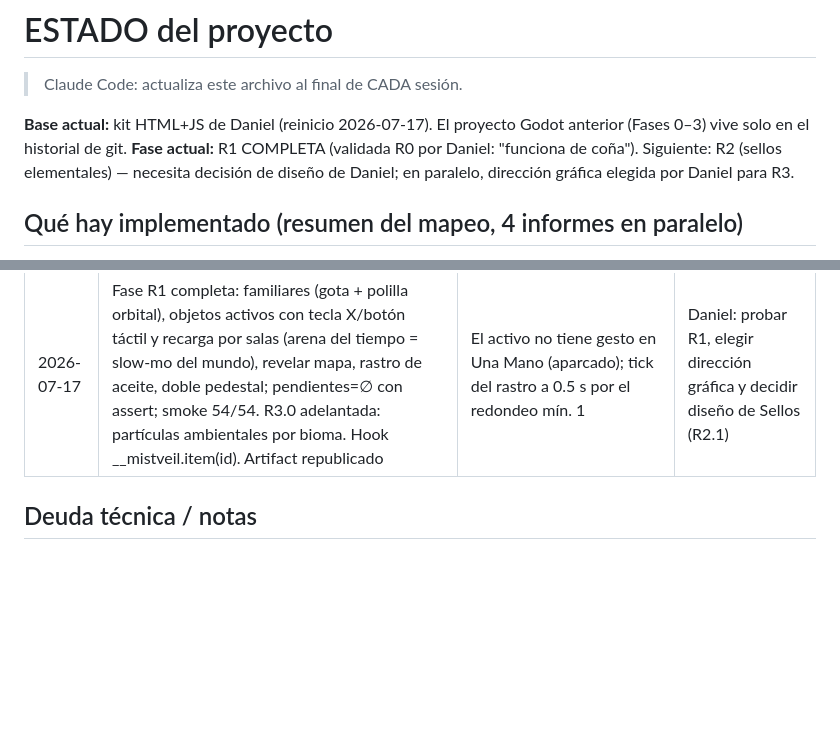
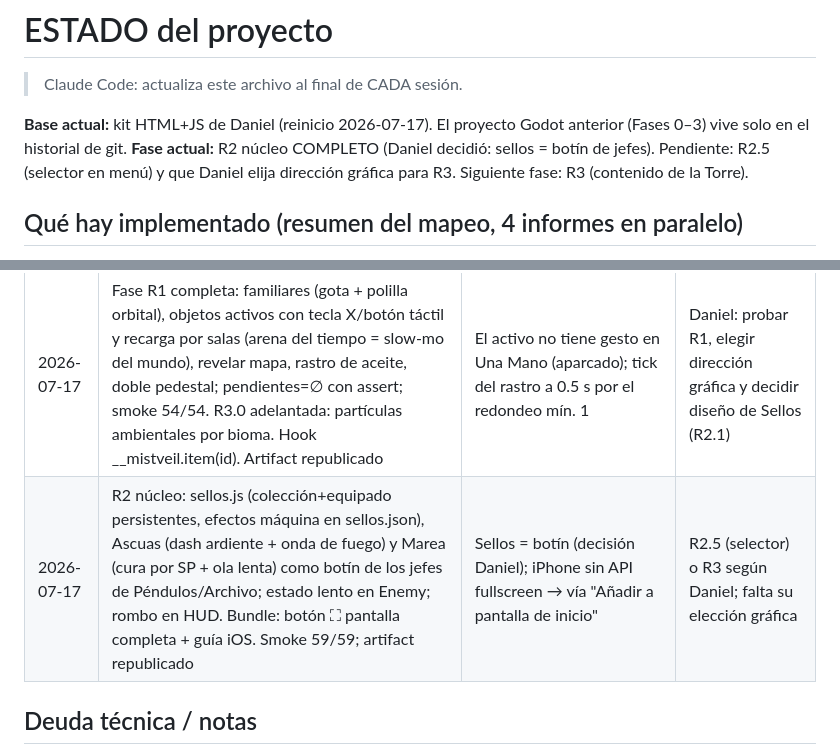
Before and after one commit to danielespinolagonzalez-ux/Mistveil, a Markdown page: ESTADO.md, 2 parts joined by grey strips. Rendered like a GitHub page; blank space fills up the shorter version.

Commit message:
docs: ESTADO tras el nucleo de R2
Co-Authored-By: Claude Fable 5 <noreply@anthropic.com>
Claude-Session: https://claude.ai/code/session_01SbmgetzbNcFosjFKdYJBz4

```diff
--- a/ESTADO.md
+++ b/ESTADO.md
@@ -2,7 +2,7 @@
 > Claude Code: actualiza este archivo al final de CADA sesión.
 
 **Base actual:** kit HTML+JS de Daniel (reinicio 2026-07-17). El proyecto Godot anterior (Fases 0–3) vive solo en el historial de git.
-**Fase actual:** R1 COMPLETA (validada R0 por Daniel: "funciona de coña"). Siguiente: R2 (sellos elementales) — necesita decisión de diseño de Daniel; en paralelo, dirección gráfica elegida por Daniel para R3.
+**Fase actual:** R2 núcleo COMPLETO (Daniel decidió: sellos = botín de jefes). Pendiente: R2.5 (selector en menú) y que Daniel elija dirección gráfica para R3. Siguiente fase: R3 (contenido de la Torre).
 
 ## Qué hay implementado (resumen del mapeo, 4 informes en paralelo)
 Juego jugable de punta a punta: Torre procedural vertical de 9 pisos con 3 biomas y semilla por run; Cadencia completa (compases, counter/parry, coyote, decay); parry activo; Ignición; 3 Artes de Tinta; El Redoble (combate por turnos CTB con QTE); Esfera del Reloj (31 nodos) + XP por desempeño; Santuario (8 nodos por Memoria); pueblo con 7 NPCs, contratos y bendiciones; tutorial de 7 fases; cámaras especiales (fundición, fusión, metrónomo, apuestas); minimapa; guardado localStorage schema 2; audio 100 % procedural con música generativa; 3 esquemas de input + mando + Una Mano móvil; smoke test de ~33 asserts (incluye 60 torres generadas).
@@ -16,6 +16,7 @@ Juego jugable de punta a punta: Torre procedural vertical de 9 pisos con 3 bioma
 | 2026-07-17 | Reinicio desde el kit HTML+JS de Daniel (commit 8e49d38); verificado: 33/33 PASS y arranque en Chromium. Mapeo exhaustivo con 4 agentes; redactados CLAUDE.md, ROADMAP.md y ESTADO.md nuevos | Motor: vanilla JS sin build; la Torre vertical es el modo canónico; plan en fases R0–R5 (afinación → items → sellos → contenido → refactor → lanzamiento) | Daniel revisa el plan; después, tarea R0.1 |
 | 2026-07-17 | Fase R0 completa: orbit_shoot real (polilla orbita+dispara, orbita_px en JSON), escalado de daño por piso vía danoMult, EventBus.off/once, esferaBonos deduplicado, buildFloor retirado; smoke 44/44 PASS. R0.7: build de un solo archivo y publicación como Artifact para que Daniel pruebe con URL | El bundle no toca el código fuente: reescribe imports a un registro por clausuras y embebe JSON+fuente; móvil autodetectado (equivale a movil.html) | Daniel juega la build; después R1.1 (familiares) |
 | 2026-07-17 | Fase R1 completa: familiares (gota + polilla orbital), objetos activos con tecla X/botón táctil y recarga por salas (arena del tiempo = slow-mo del mundo), revelar mapa, rastro de aceite, doble pedestal; pendientes=∅ con assert; smoke 54/54. R3.0 adelantada: partículas ambientales por bioma. Hook __mistveil.item(id). Artifact republicado | El activo no tiene gesto en Una Mano (aparcado); tick del rastro a 0.5 s por el redondeo mín. 1 | Daniel: probar R1, elegir dirección gráfica y decidir diseño de Sellos (R2.1) |
+| 2026-07-17 | R2 núcleo: sellos.js (colección+equipado persistentes, efectos máquina en sellos.json), Ascuas (dash ardiente + onda de fuego) y Marea (cura por SP + ola lenta) como botín de los jefes de Péndulos/Archivo; estado lento en Enemy; rombo en HUD. Bundle: botón ⛶ pantalla completa + guía iOS. Smoke 59/59; artifact republicado | Sellos = botín (decisión Daniel); iPhone sin API fullscreen → vía "Añadir a pantalla de inicio" | R2.5 (selector) o R3 según Daniel; falta su elección gráfica |
 
 ## Deuda técnica / notas
 - `main.js` ~3100 líneas (god-file): trocear en R4; hasta entonces, cambios quirúrgicos.
```
